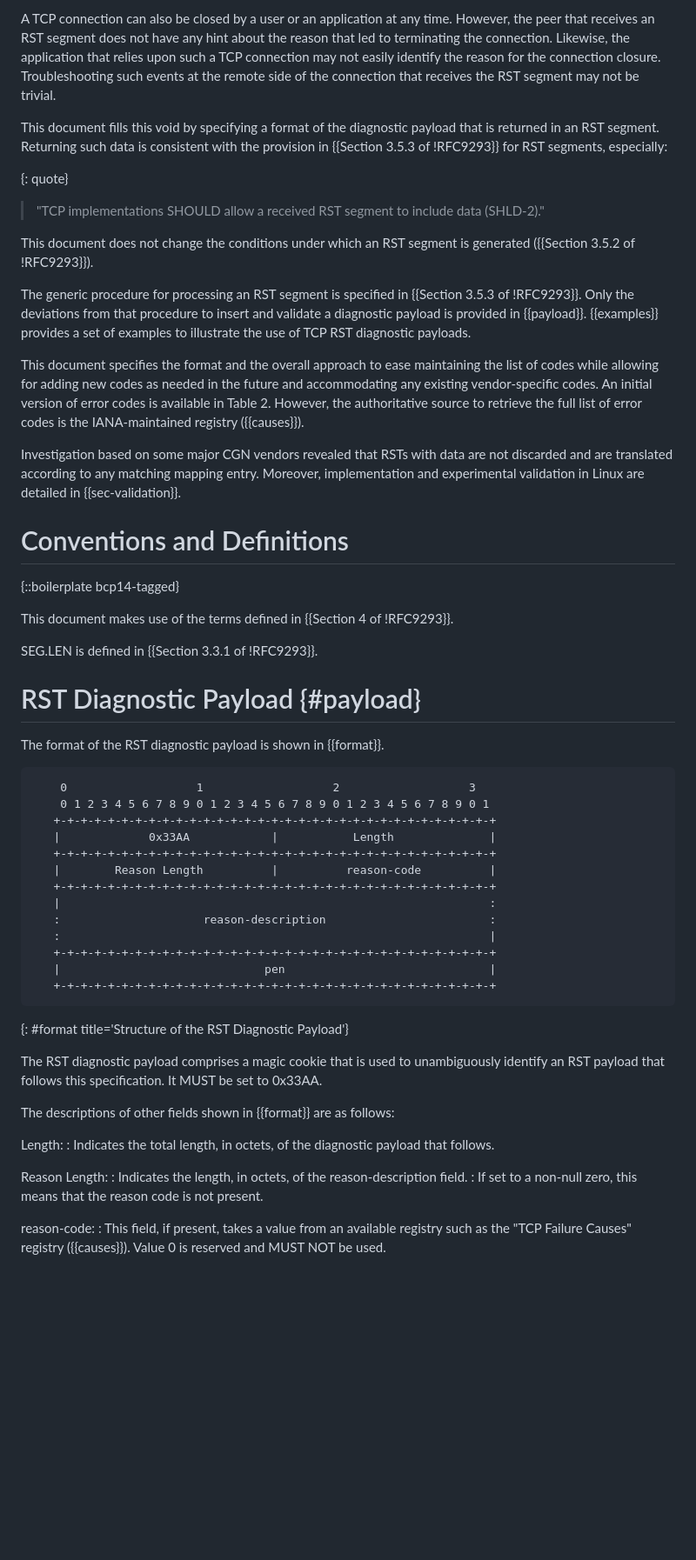
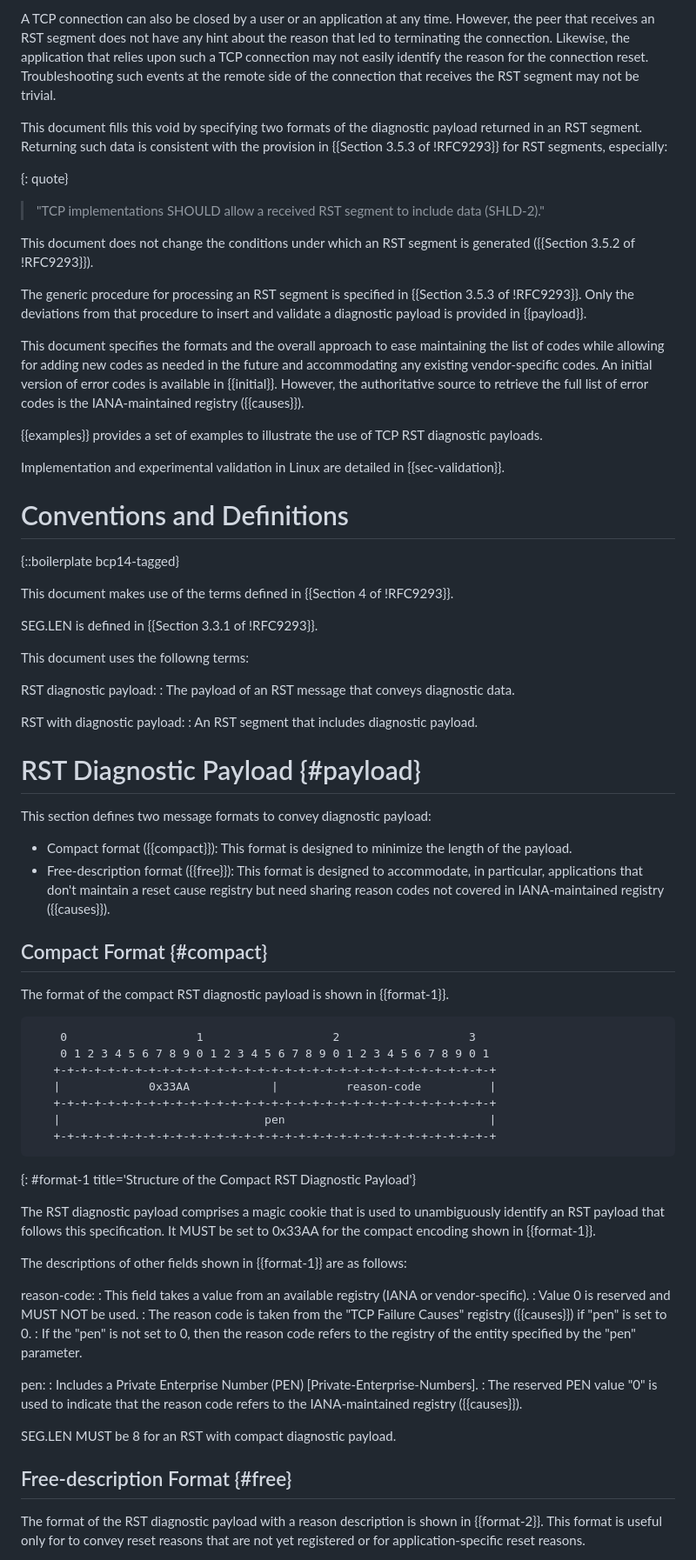
Before and after one commit to boucadair/draft-boucadair-tcpm-rst-diagnostic-payload, a Markdown page: draft-boucadair-tcpm-rst-diagnostic-payload.md, the part around one of its changes. Shown at 87% size. GitHub-like rendering; blank space fills up the shorter version.

Commit message:
two formats

```diff
--- a/draft-boucadair-tcpm-rst-diagnostic-payload.md
+++ b/draft-boucadair-tcpm-rst-diagnostic-payload.md
@@ -76,12 +76,12 @@ informative:
    that receives an RST segment does not have any hint about the reason
    that led to terminating the connection.  Likewise, the application
    that relies upon such a TCP connection may not easily identify the
-   reason for the connection closure.  Troubleshooting such events at
+   reason for the connection reset. Troubleshooting such events at
    the remote side of the connection that receives the RST segment may
    not be trivial.
 
-   This document fills this void by specifying a format of the
-   diagnostic payload that is returned in an RST segment.  Returning
+   This document fills this void by specifying two formats of the
+   diagnostic payload returned in an RST segment.  Returning
    such data is consistent with the provision in {{Section 3.5.3 of  !RFC9293}} for RST segments, especially:
 
    {: quote}
@@ -92,21 +92,20 @@ informative:
    segment is generated ({{Section 3.5.2 of !RFC9293}}).
 
    The generic procedure for processing an RST segment is specified in
-   {{Section 3.5.3 of !RFC9293}}.  Only the deviations from that procedure
+   {{Section 3.5.3 of !RFC9293}}. Only the deviations from that procedure
    to insert and validate a diagnostic payload is provided in {{payload}}.
+
+   This document specifies the formats and the overall approach to ease
+   maintaining the list of codes while allowing for adding new codes as
+   needed in the future and accommodating any existing vendor-specific
+   codes.  An initial version of error codes is available in {{initial}}.
+   However, the authoritative source to retrieve the full list of error
+   codes is the IANA-maintained registry ({{causes}}).
+
    {{examples}} provides a set of examples to illustrate the use of TCP RST
    diagnostic payloads.
 
-   This document specifies the format and the overall approach to ease
-   maintaining the list of codes while allowing for adding new codes as
-   needed in the future and accommodating any existing vendor-specific
-   codes.  An initial version of error codes is available in Table 2.
-   However, the authoritative source to retrieve the full list of error
-   codes is the IANA-maintained registry ({{causes}}).
-
-   Investigation based on some major CGN vendors revealed
-   that RSTs with data are not discarded and are translated according to
-   any matching mapping entry. Moreover, implementation and experimental validation in Linux are detailed in {{sec-validation}}.
+   Implementation and experimental validation in Linux are detailed in {{sec-validation}}.
 
 # Conventions and Definitions
 
@@ -116,41 +115,56 @@ informative:
 
    SEG.LEN is defined in {{Section 3.3.1 of !RFC9293}}.
 
+   This document uses the followng terms:
+
+   RST diagnostic payload:
+   : The payload of an RST message that conveys diagnostic data.
+
+   RST with diagnostic payload:
+   : An RST segment that includes diagnostic payload.
+
 #  RST Diagnostic Payload {#payload}
 
-   The format of the RST diagnostic payload is shown in {{format}}.
+This section defines two message formats to convey diagnostic payload:
+
+* Compact format ({{compact}}): This format is designed to minimize the length of the payload.
+* Free-description format ({{free}}): This format is designed to accommodate, in particular, applications that don't maintain a reset cause registry but need sharing reason codes not covered in IANA-maintained registry ({{causes}}).
+
+## Compact Format {#compact}
+
+   The format of the compact RST diagnostic payload is shown in {{format-1}}.
 
 ~~~~
     0                   1                   2                   3
     0 1 2 3 4 5 6 7 8 9 0 1 2 3 4 5 6 7 8 9 0 1 2 3 4 5 6 7 8 9 0 1
    +-+-+-+-+-+-+-+-+-+-+-+-+-+-+-+-+-+-+-+-+-+-+-+-+-+-+-+-+-+-+-+-+
-   |             0x33AA            |           Length              |
-   +-+-+-+-+-+-+-+-+-+-+-+-+-+-+-+-+-+-+-+-+-+-+-+-+-+-+-+-+-+-+-+-+
-   |        Reason Length          |          reason-code          |
-   +-+-+-+-+-+-+-+-+-+-+-+-+-+-+-+-+-+-+-+-+-+-+-+-+-+-+-+-+-+-+-+-+
-   |                                                               :
-   :                     reason-description                        :
-   :                                                               |
+   |             0x33AA            |          reason-code          |
    +-+-+-+-+-+-+-+-+-+-+-+-+-+-+-+-+-+-+-+-+-+-+-+-+-+-+-+-+-+-+-+-+
    |                              pen                              |
    +-+-+-+-+-+-+-+-+-+-+-+-+-+-+-+-+-+-+-+-+-+-+-+-+-+-+-+-+-+-+-+-+
 ~~~~
-{: #format title='Structure of the RST Diagnostic Payload'}
+{: #format-1 title='Structure of the Compact RST Diagnostic Payload'}
 
    The RST diagnostic payload comprises a magic cookie that is used to
    unambiguously identify an RST payload that follows this
-   specification.  It MUST be set to 0x33AA.
+   specification.  It MUST be set to 0x33AA for the compact encoding shown in {{format-1}}.
 
-   The descriptions of other fields shown in {{format}} are as follows:
-
-   Length:
-   : Indicates the total length, in octets, of the diagnostic payload that follows.
-
-   Reason Length:
-   : Indicates the length, in octets, of the reason-description field.
-   : If set to a non-null zero, this means that the reason code is not present.
+   The descriptions of other fields shown in {{format-1}} are as follows:
 
    reason-code:
-   :  This field, if present, takes a value from an available registry
-      such as the "TCP Failure Causes" registry ({{causes}}). Value 0 is
-      reserved and MUST NOT be used.
+   : This field takes a value from an available registry (IANA or vendor-specific).
+   : Value 0 is reserved and MUST NOT be used.
+   : The reason code is taken from the "TCP Failure Causes" registry ({{causes}}) if "pen" is set to 0.
+   : If the "pen" is not set to 0, then the reason code refers to the registry of the entity specified by the "pen" parameter.
+
+   pen:
+   : Includes a Private Enterprise Number (PEN) [Private-Enterprise-Numbers].
+   : The reserved PEN value "0" is used to indicate that the reason code refers to the IANA-maintained registry ({{causes}}).
+
+   SEG.LEN MUST be 8 for an RST with compact diagnostic payload.
+
+## Free-description Format {#free}
+
+   The format of the RST diagnostic payload with a reason description is shown in {{format-2}}. This format is useful only for
+   to convey reset reasons that are not yet registered or for application-specific reset reasons.
+
```
Also changed, not shown: other parts of draft-boucadair-tcpm-rst-diagnostic-payload.md (+44 -40 lines).
